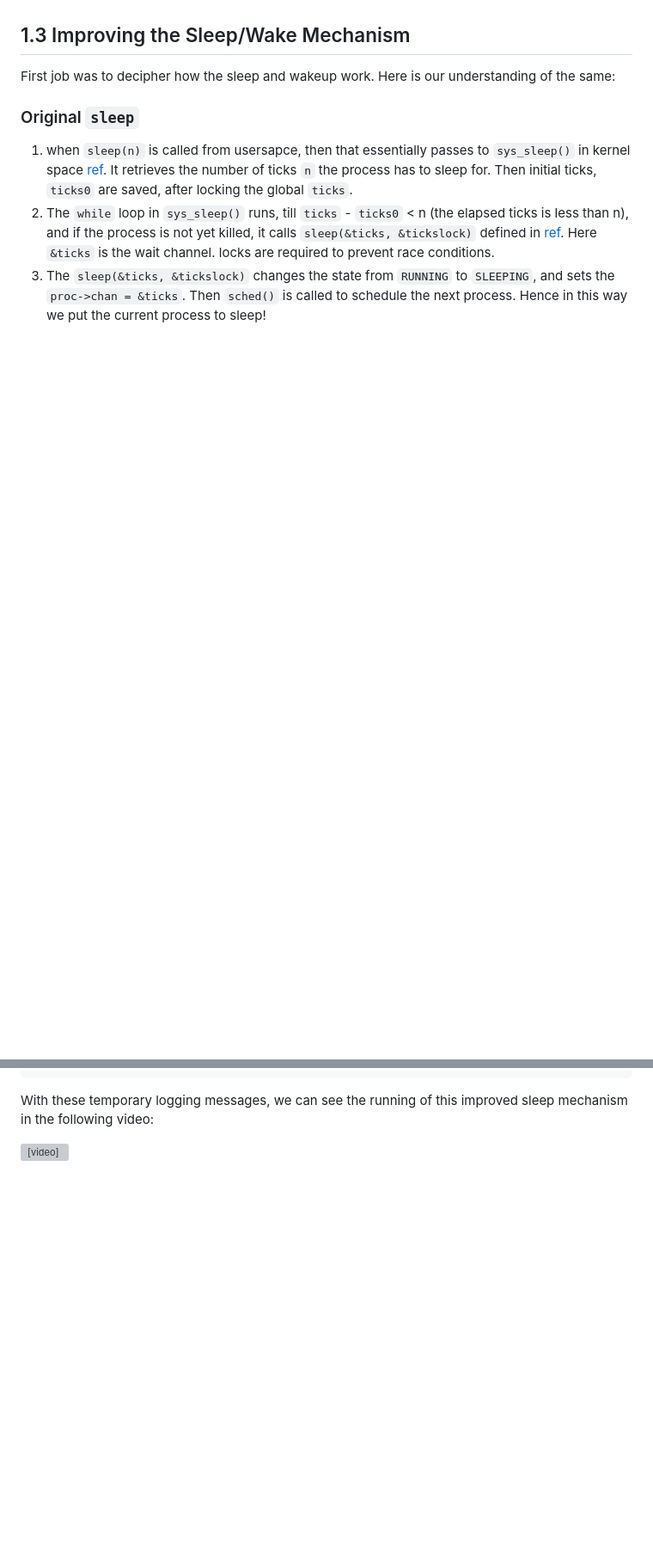
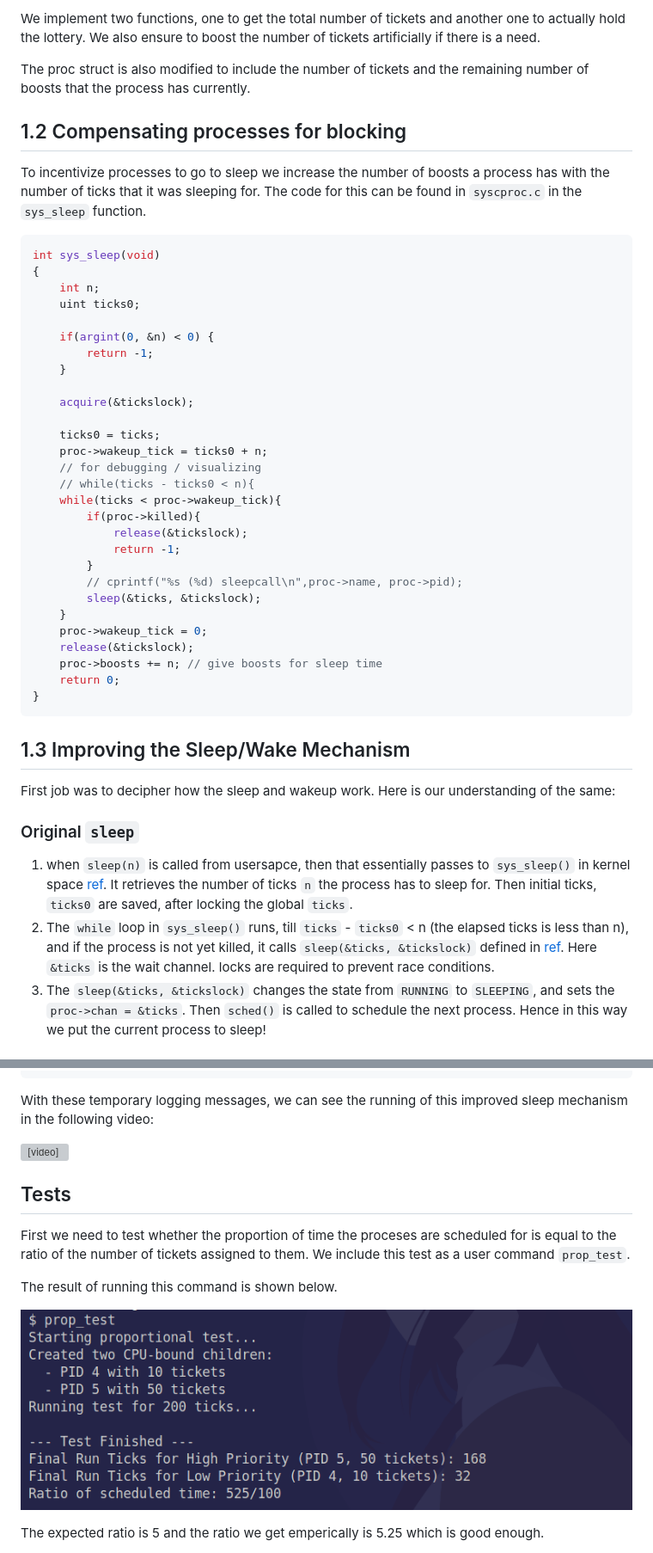
Before and after one commit to jsmaskeen/CS330-Assignments, a Markdown page: docs/assignment 2.md, 2 parts joined by grey strips. Shown: that part at 86% size. Drawn GitHub-style; pictures changed too: docs/media/prop_test.png (added); blank space fills up the shorter version; grey boxes are pictures that could not be loaded.

````diff
--- a/docs/assignment 2.md
+++ b/docs/assignment 2.md
@@ -8,3 +119,42 @@ Authors:
+We implement two functions, one to get the total number of tickets and another one to actually hold the lottery. We also ensure to boost the number of tickets artificially if there is a need.
+
+The proc struct is also modified to include the number of tickets and the remaining number of boosts that the process has currently.
+
+## 1.2 Compensating processes for blocking
+
+To incentivize processes to go to sleep we increase the number of boosts a process has with the number of ticks that it was sleeping for. The code for this can be found in `syscproc.c` in the `sys_sleep` function.
+
+```c
+int sys_sleep(void)
+{
+    int n;
+    uint ticks0;
+
+    if(argint(0, &n) < 0) {
+        return -1;
+    }
+
+    acquire(&tickslock);
+
+    ticks0 = ticks;
+    proc->wakeup_tick = ticks0 + n;
+    // for debugging / visualizing
+    // while(ticks - ticks0 < n){
+    while(ticks < proc->wakeup_tick){
+        if(proc->killed){
+            release(&tickslock);
+            return -1;
+        }
+        // cprintf("%s (%d) sleepcall\n",proc->name, proc->pid);
+        sleep(&ticks, &tickslock);
+    }
+    proc->wakeup_tick = 0;
+    release(&tickslock);
+    proc->boosts += n; // give boosts for sleep time
+    return 0;
+}
+```
+
 
 ## 1.3 Improving the Sleep/Wake Mechanism
 
@@ -91,3 +241,13 @@ With these temporary logging messages, we can see the running of this improved s
 <video width="640" controls>
   <source src="./media/improved_sleep.mp4" type="video/mp4">
 </video>
+
+## Tests
+
+First we need to test whether the proportion of time the proceses are scheduled for is equal to the ratio of the number of tickets assigned to them. We include this test as a user command `prop_test`.
+
+The result of running this command is shown below.
+
+![alt text](media/prop_test.png)
+
+The expected ratio is 5 and the ratio we get emperically is 5.25 which is good enough.
````
Also changed, not shown: other parts of docs/assignment 2.md (+111 -0 lines).
